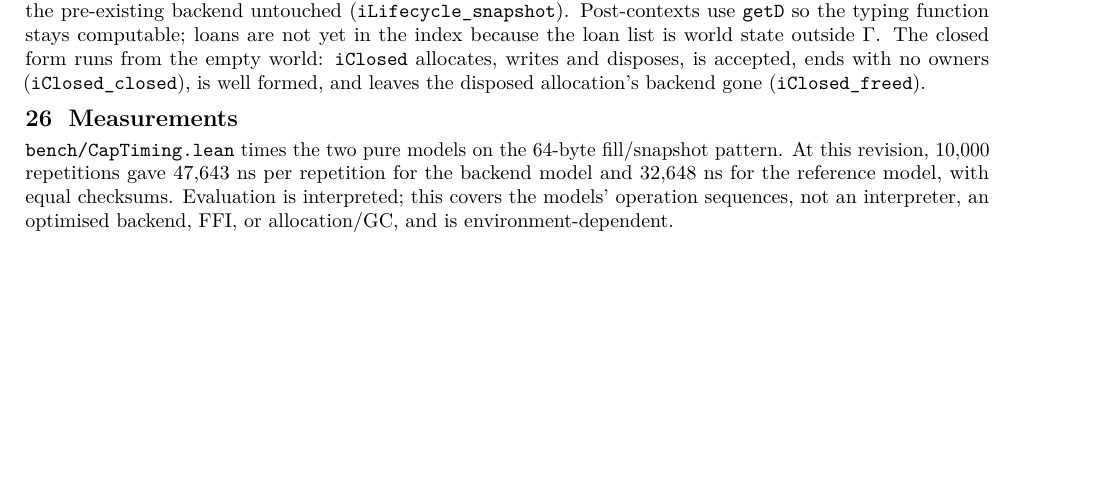
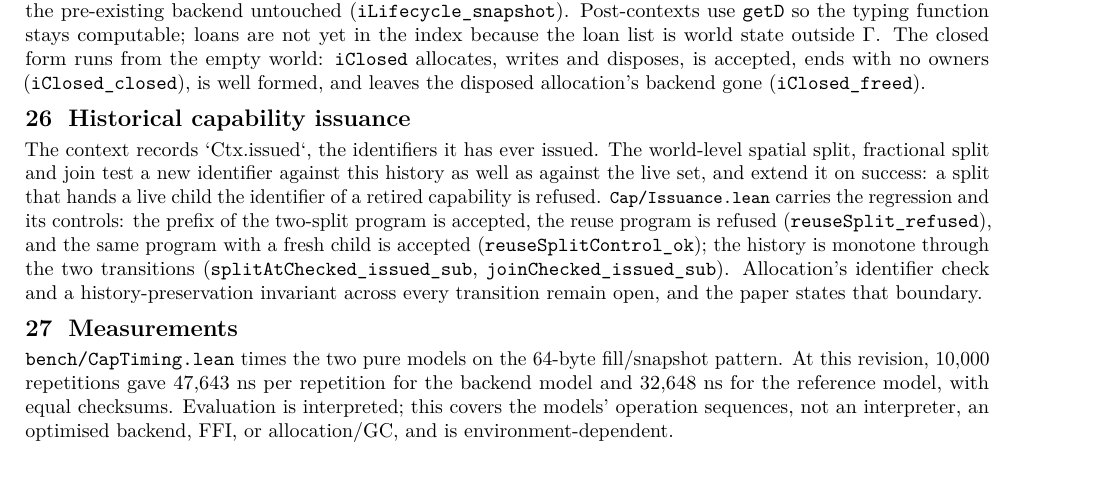
Before and after one commit to scidonia/ownership, a LaTeX document (report/capability-report.tex): part of page 10 of 11 before the commit and part of page 10 of 12 after it, cut so that both start at the same text, the shorter picture padded with empty space. Compiled offline with pdfLaTeX.

Commit message:
Enforce historical capability issuance for splits and joins
The context gains Ctx.issued, every identifier it has ever issued. The world-level spatial split, fractional split and join test a new identifier against the history as well as the live set, and extend it on success, closing the reuse hole: a split could otherwise hand a live child the identifier of a retired capability. Cap/Issuance.lean records the review's regression with its prefix and fresh-child controls (reuseSplit_prefix_ok, reuseSplit_refused, reuseSplitControl_ok) and proves monotonicity through the two transitions (splitAtChecked_issued_sub, joinChecked_issued_sub). The indexed split's post-context carries the extended history, so the typed interface and the checker agree. Allocation's identifier check and a history-preservation invariant across all transitions remain open; AGENTS.md, the report and the paper state that boundary. Also commits the repair handoff document, whose remaining P0 items are next.

```diff
--- a/report/capability-report.tex
+++ b/report/capability-report.tex
@@ -845,6 +845,21 @@ form runs from the empty world: \texttt{iClosed} allocates, writes and disposes,
 is accepted, ends with no owners (\texttt{iClosed\_closed}), is well formed, and
 leaves the disposed allocation's backend gone (\texttt{iClosed\_freed}).
 
+\section{Historical capability issuance}
+
+The context records `Ctx.issued`, the identifiers it has ever issued. The
+world-level spatial split, fractional split and join test a new identifier
+against this history as well as against the live set, and extend it on success:
+a split that hands a live child the identifier of a retired capability is
+refused. \file{Cap/Issuance.lean} carries the regression and its controls: the
+prefix of the two-split program is accepted, the reuse program is refused
+(\texttt{reuseSplit\_refused}), and the same program with a fresh child is
+accepted (\texttt{reuseSplitControl\_ok}); the history is monotone through the
+two transitions (\texttt{splitAtChecked\_issued\_sub},
+\texttt{joinChecked\_issued\_sub}). Allocation's identifier check and a
+history-preservation invariant across every transition remain open, and the
+paper states that boundary.
+
 \section{Measurements}
 
 \texttt{bench/CapTiming.lean} times the two pure models on the 64-byte
```
Also changed, not shown: AGENTS.md (+10 -0 lines), paper/sealed-ownership.tex (+8 -3 lines), paper/sealed-ownership.pdf, report/capability-report.pdf, 10 other files.
